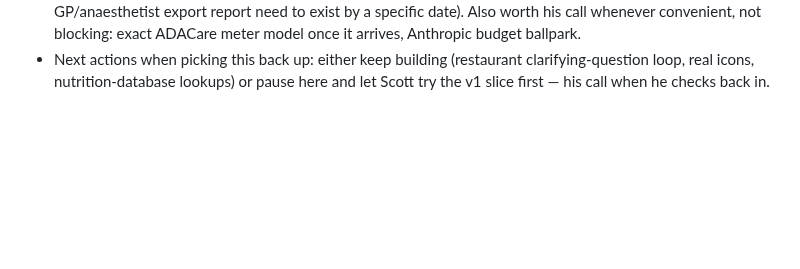
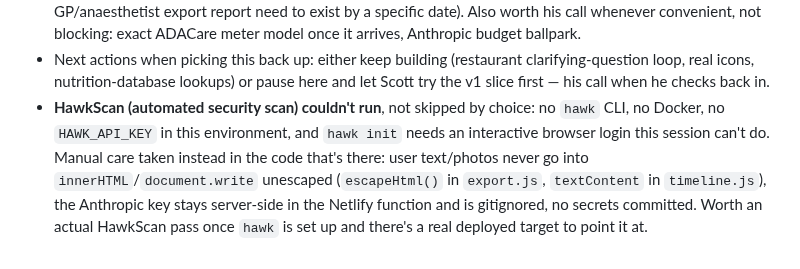
Before and after one commit to GoFreo/reactivebloodtracker.com, a Markdown page: HANDOVER.md, the part around the change. Drawn GitHub-style; blank space fills up the shorter version.

Commit message:
docs: note HawkScan couldn't run in this environment (no CLI/Docker/API key)
Co-Authored-By: Claude Sonnet 5 <noreply@anthropic.com>

```diff
--- a/HANDOVER.md
+++ b/HANDOVER.md
@@ -260,3 +260,10 @@ Scott's phone, not something safe to trigger from an automated test).
 - Next actions when picking this back up: either keep building (restaurant clarifying-question
   loop, real icons, nutrition-database lookups) or pause here and let Scott try the v1 slice first
   — his call when he checks back in.
+- **HawkScan (automated security scan) couldn't run**, not skipped by choice: no `hawk` CLI, no
+  Docker, no `HAWK_API_KEY` in this environment, and `hawk init` needs an interactive browser login
+  this session can't do. Manual care taken instead in the code that's there: user text/photos never
+  go into `innerHTML`/`document.write` unescaped (`escapeHtml()` in `export.js`, `textContent` in
+  `timeline.js`), the Anthropic key stays server-side in the Netlify function and is gitignored, no
+  secrets committed. Worth an actual HawkScan pass once `hawk` is set up and there's a real deployed
+  target to point it at.
```
